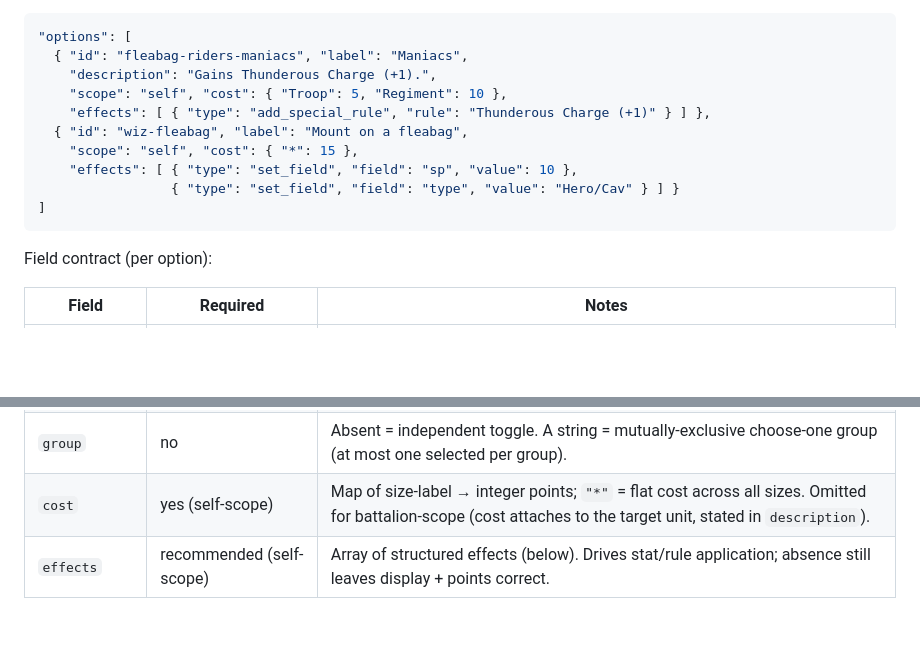
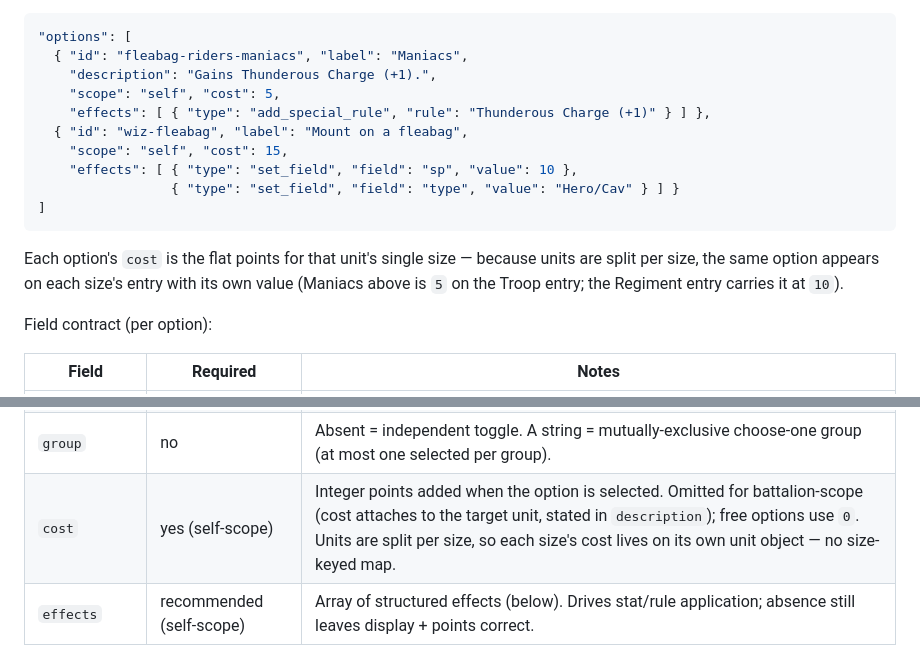
Before and after one commit to nimbrethil81/warboss-companion-dev, a Markdown page: SPEC.md, 2 parts joined by grey strips. Drawn GitHub-style; blank space fills up the shorter version.

````diff
--- a/SPEC.md
+++ b/SPEC.md
@@ -519,14 +519,16 @@ Static reference for the Goblin army. Used in Muster to build rosters and in Bat
 "options": [
   { "id": "fleabag-riders-maniacs", "label": "Maniacs",
     "description": "Gains Thunderous Charge (+1).",
-    "scope": "self", "cost": { "Troop": 5, "Regiment": 10 },
+    "scope": "self", "cost": 5,
     "effects": [ { "type": "add_special_rule", "rule": "Thunderous Charge (+1)" } ] },
   { "id": "wiz-fleabag", "label": "Mount on a fleabag",
-    "scope": "self", "cost": { "*": 15 },
+    "scope": "self", "cost": 15,
     "effects": [ { "type": "set_field", "field": "sp", "value": 10 },
                  { "type": "set_field", "field": "type", "value": "Hero/Cav" } ] }
 ]
 ```
+
+Each option's `cost` is the flat points for that unit's single size — because units are split per size, the same option appears on each size's entry with its own value (Maniacs above is `5` on the Troop entry; the Regiment entry carries it at `10`).
 
 Field contract (per option):
 
@@ -537,7 +539,7 @@ Field contract (per option):
 | `description` | recommended | Human-readable effect text; the sole representation for battalion-scope options. |
 | `scope` | yes | `"self"` modifies the carrying unit; `"battalion"` affects/unlocks *other* units — informational in Muster v1, no cross-unit enforcement. |
 | `group` | no | Absent = independent toggle. A string = mutually-exclusive choose-one group (at most one selected per group). |
-| `cost` | yes (self-scope) | Map of size-label → integer points; `"*"` = flat cost across all sizes. Omitted for battalion-scope (cost attaches to the target unit, stated in `description`). |
+| `cost` | yes (self-scope) | Integer points added when the option is selected. Omitted for battalion-scope (cost attaches to the target unit, stated in `description`); free options use `0`. Units are split per size, so each size's cost lives on its own unit object — no size-keyed map. |
 | `effects` | recommended (self-scope) | Array of structured effects (below). Drives stat/rule application; absence still leaves display + points correct. |
 
 Effect objects:
````
